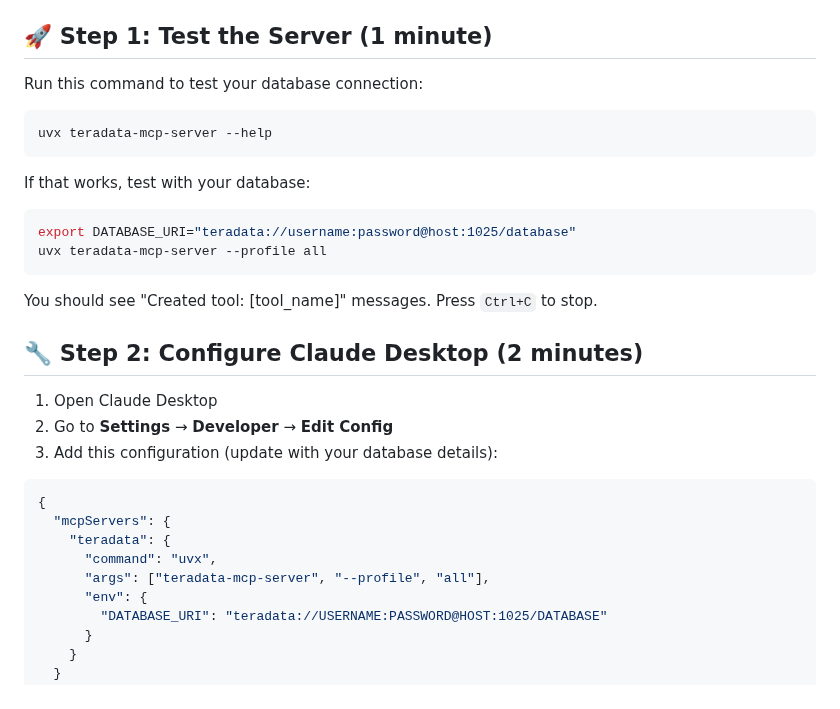
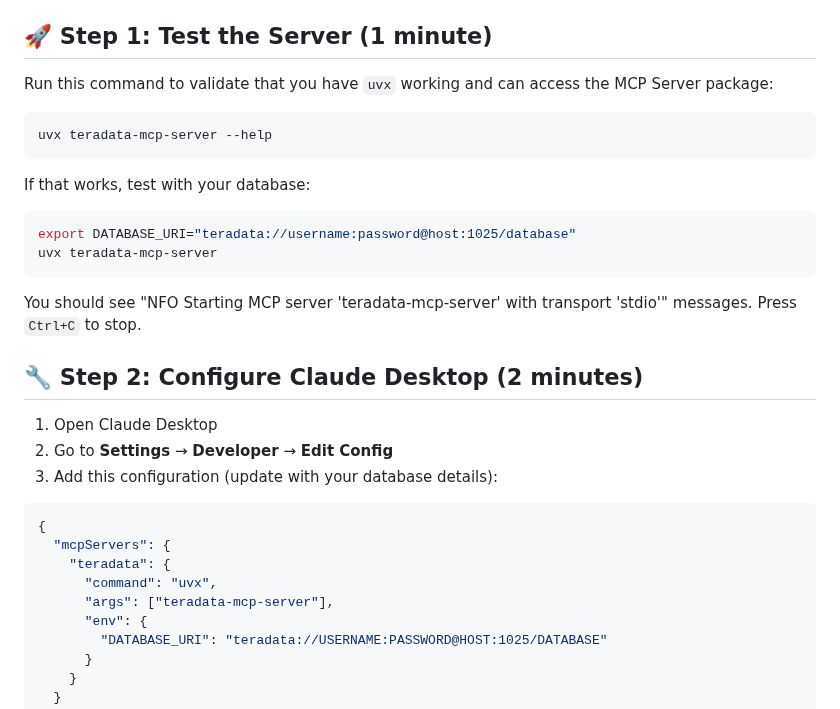
Before and after one commit to Teradata/teradata-mcp-server, a Markdown page: docs/server_guide/QUICK_START.md, the part around the change. Drawn GitHub-style.

Commit message:
removed profile condition from claude quickstart

````diff
--- a/docs/server_guide/QUICK_START.md
+++ b/docs/server_guide/QUICK_START.md
@@ -22,7 +22,7 @@ Before starting, ensure you have:
 
 ## 🚀 Step 1: Test the Server (1 minute)
 
-Run this command to test your database connection:
+Run this command to validate that you have `uvx` working and can access the MCP Server package:
 
 ```bash
 uvx teradata-mcp-server --help
@@ -32,10 +32,10 @@ If that works, test with your database:
 
 ```bash
 export DATABASE_URI="teradata://username:password@host:1025/database"
-uvx teradata-mcp-server --profile all
+uvx teradata-mcp-server
 ```
 
-You should see "Created tool: [tool_name]" messages. Press `Ctrl+C` to stop.
+You should see "NFO     Starting MCP server 'teradata-mcp-server' with transport 'stdio'" messages. Press `Ctrl+C` to stop.
 
 ## 🔧 Step 2: Configure Claude Desktop (2 minutes)
 
@@ -48,7 +48,7 @@ You should see "Created tool: [tool_name]" messages. Press `Ctrl+C` to stop.
   "mcpServers": {
     "teradata": {
       "command": "uvx",
-      "args": ["teradata-mcp-server", "--profile", "all"],
+      "args": ["teradata-mcp-server"],
       "env": {
         "DATABASE_URI": "teradata://USERNAME:PASSWORD@HOST:1025/DATABASE"
       }
````
